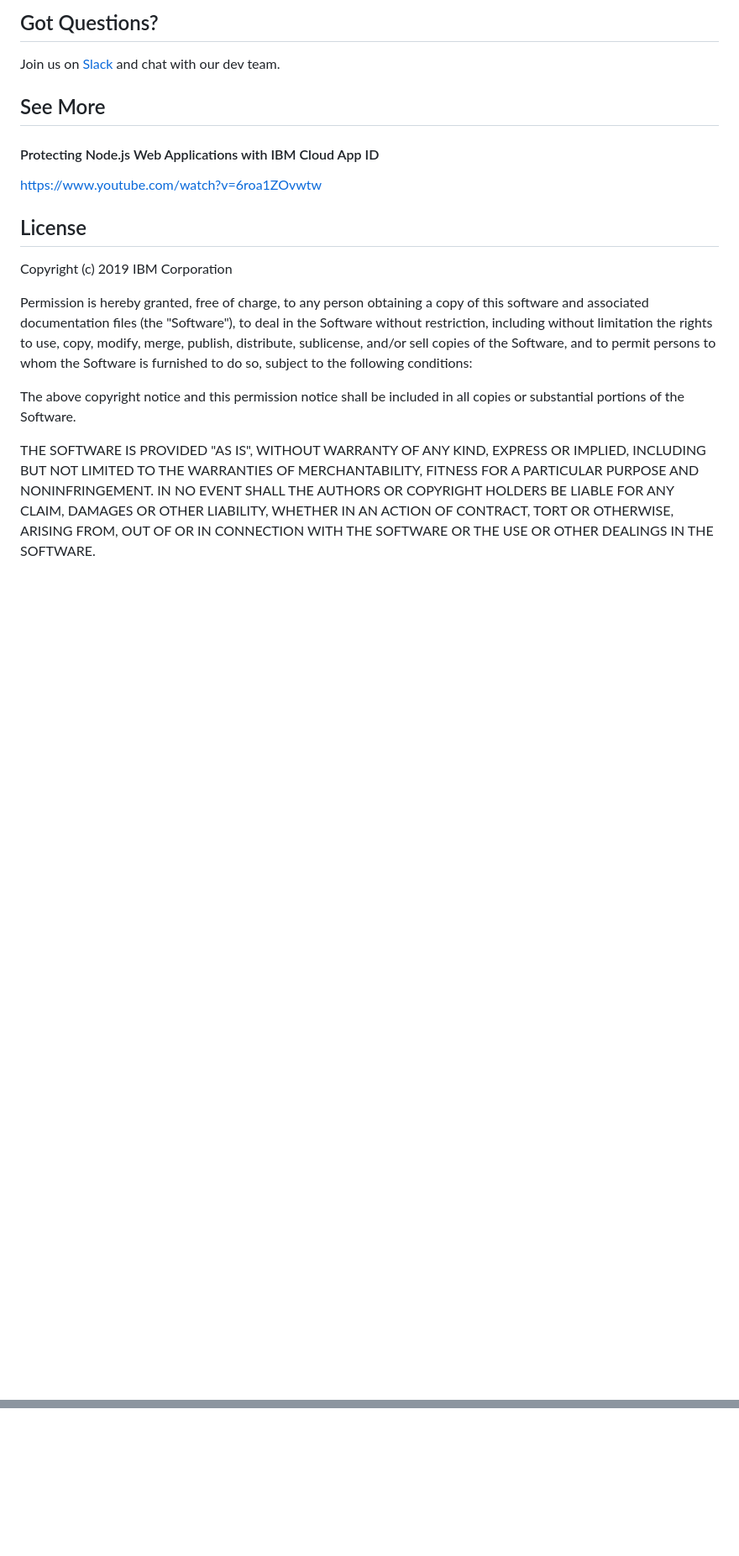
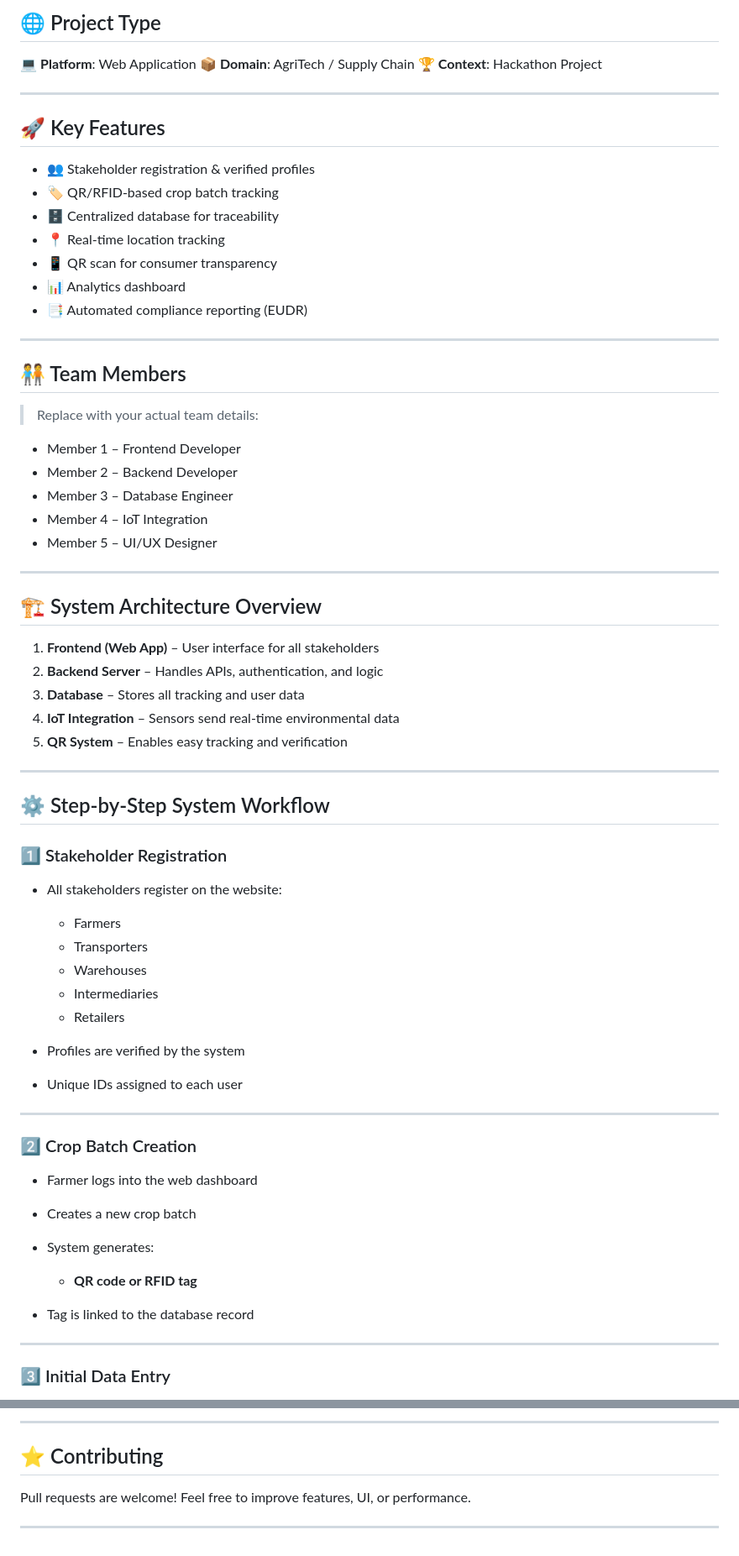
Before and after one commit to birbalkr/hackathon_repo, a Markdown page: README.md, 2 parts joined by grey strips. Shown at 84% size. GitHub-like rendering; blank space fills up the shorter version.

```diff
--- a/README.md
+++ b/README.md
@@ -149,40 +4,73 @@ In order to run it in production mode, use services such as Redis to store the r
 
 
-## Got Questions?
-Join us on [Slack](https://www.ibm.com/cloud/blog/announcements/get-help-with-ibm-cloud-app-id-related-questions-on-slack) and chat with our dev team.
+## 🌐 Project Type
 
-## See More
-#### Protecting Node.js Web Applications with IBM Cloud App ID
-https://www.youtube.com/watch?v=6roa1ZOvwtw
+💻 **Platform**: Web Application
+📦 **Domain**: AgriTech / Supply Chain
+🏆 **Context**: Hackathon Project
 
-## License
+---
 
-Copyright (c) 2019 IBM Corporation
+## 🚀 Key Features
 
-Permission is hereby granted, free of charge, to any person obtaining a copy of this software and associated documentation files (the "Software"), to deal in the Software without restriction, including without limitation the rights to use, copy, modify, merge, publish, distribute, sublicense, and/or sell copies of the Software, and to permit persons to whom the Software is furnished to do so, subject to the following conditions:
+* 👥 Stakeholder registration & verified profiles
+* 🏷️ QR/RFID-based crop batch tracking
+* 🗄️ Centralized database for traceability
+* 📍 Real-time location tracking
+* 📱 QR scan for consumer transparency
+* 📊 Analytics dashboard
+* 📑 Automated compliance reporting (EUDR)
 
-The above copyright notice and this permission notice shall be included in all copies or substantial portions of the Software.
+---
 
-THE SOFTWARE IS PROVIDED "AS IS", WITHOUT WARRANTY OF ANY KIND, EXPRESS OR IMPLIED, INCLUDING BUT NOT LIMITED TO THE WARRANTIES OF MERCHANTABILITY, FITNESS FOR A PARTICULAR PURPOSE AND NONINFRINGEMENT. IN NO EVENT SHALL THE AUTHORS OR COPYRIGHT HOLDERS BE LIABLE FOR ANY CLAIM, DAMAGES OR OTHER LIABILITY, WHETHER IN AN ACTION OF CONTRACT, TORT OR OTHERWISE, ARISING FROM, OUT OF OR IN CONNECTION WITH THE SOFTWARE OR THE USE OR OTHER DEALINGS IN THE SOFTWARE.
+## 🧑‍🤝‍🧑 Team Members
 
-[img-ibmcloud-powered]: https://img.shields.io/badge/ibm%20cloud-powered-blue.svg
-[url-ibmcloud]: https://www.ibm.com/cloud/
+> Replace with your actual team details:
 
-[img-node-badge]: https://img.shields.io/badge/platform-node-lightgrey.svg?style=flat
-[url-node-badge]: https://developer.node.com/index.html
+* Member 1 – Frontend Developer
+* Member 2 – Backend Developer
+* Member 3 – Database Engineer
+* Member 4 – IoT Integration
+* Member 5 – UI/UX Designer
 
-[img-travis-master]: https://travis-ci.org/ibm-cloud-security/app-id-sample-node.svg?branch=master
-[url-travis-master]: https://travis-ci.org/ibm-cloud-security/app-id-sample-node?branch=master
+---
 
-[img-coveralls-master]: https://coveralls.io/repos/github/ibm-cloud-security/app-id-sample-node/badge.svg
-[url-coveralls-master]: https://coveralls.io/github/ibm-cloud-security/app-id-sample-node
+## 🏗️ System Architecture Overview
 
-[img-codacy]: https://api.codacy.com/project/badge/Grade/fb042b4cb2f048968b567cde2251edcc
-[url-codacy]: https://www.codacy.com/app/ibm-cloud-security/app-id-sample-node
+1. **Frontend (Web App)** – User interface for all stakeholders
+2. **Backend Server** – Handles APIs, authentication, and logic
+3. **Database** – Stores all tracking and user data
+4. **IoT Integration** – Sensors send real-time environmental data
+5. **QR System** – Enables easy tracking and verification
 
-[img-github-watchers]: https://img.shields.io/github/watchers/ibm-cloud-security/app-id-sample-node.svg?style=social&label=Watch
-[url-github-watchers]: https://github.com/ibm-cloud-security/app-id-sample-node/watchers
-[img-github-stars]: https://img.shields.io/github/stars/ibm-cloud-security/app-id-sample-node.svg?style=social&label=Star
-[url-github-stars]: https://github.com/ibm-cloud-security/app-id-sample-node/stargazers
-[img-github-forks]: https://img.shields.io/github/forks/ibm-cloud-security/app-id-sample-node.svg?style=social&label=Fork
-[url-github-forks]: https://github.com/ibm-cloud-security/app-id-sample-node/network
+---
+
+## ⚙️ Step-by-Step System Workflow
+
+### 1️⃣ Stakeholder Registration
+
+* All stakeholders register on the website:
+
+  * Farmers
+  * Transporters
+  * Warehouses
+  * Intermediaries
+  * Retailers
+* Profiles are verified by the system
+* Unique IDs assigned to each user
+
+---
+
+### 2️⃣ Crop Batch Creation
+
+* Farmer logs into the web dashboard
+* Creates a new crop batch
+* System generates:
+
+  * **QR code or RFID tag**
+* Tag is linked to the database record
+
+---
+
+### 3️⃣ Initial Data Entry
+
@@ -188,0 +233,7 @@ THE SOFTWARE IS PROVIDED "AS IS", WITHOUT WARRANTY OF ANY KIND, EXPRESS OR IMPLI
+---
+
+## ⭐ Contributing
+
+Pull requests are welcome! Feel free to improve features, UI, or performance.
+
+---
```
Also changed, not shown: other parts of README.md (+158 -147 lines).
